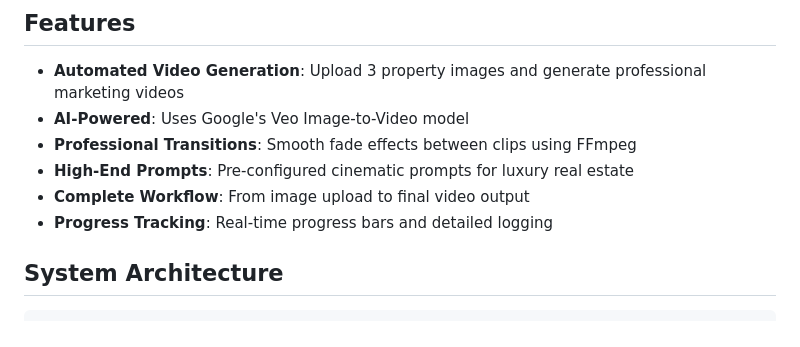
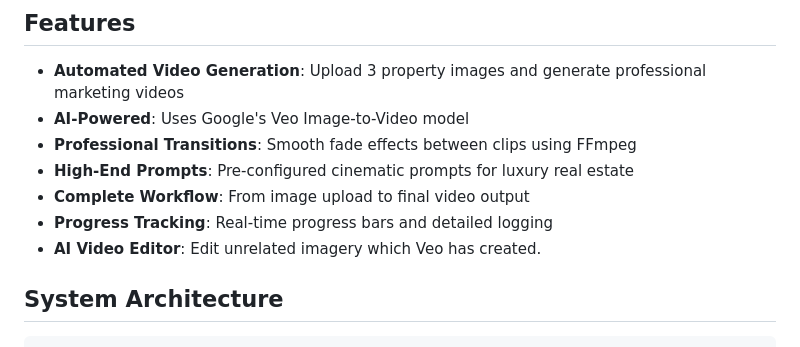
Before and after one commit to Zac-eng/yc-realty, a Markdown page: README.md, the part around the change. Drawn GitHub-style.

```diff
--- a/README.md
+++ b/README.md
@@ -10,6 +10,7 @@ Complete automation system for generating high-end property videos and video edi
 - **High-End Prompts**: Pre-configured cinematic prompts for luxury real estate
 - **Complete Workflow**: From image upload to final video output
 - **Progress Tracking**: Real-time progress bars and detailed logging
+- **AI Video Editor**: Edit unrelated imagery which Veo has created.
 
 ## System Architecture
 
```
